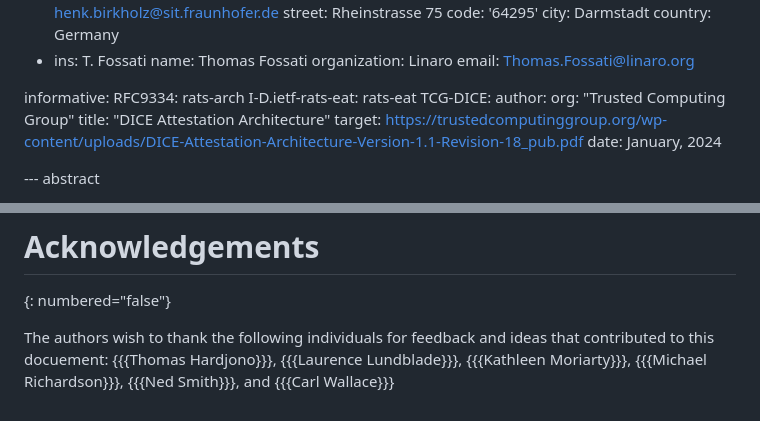
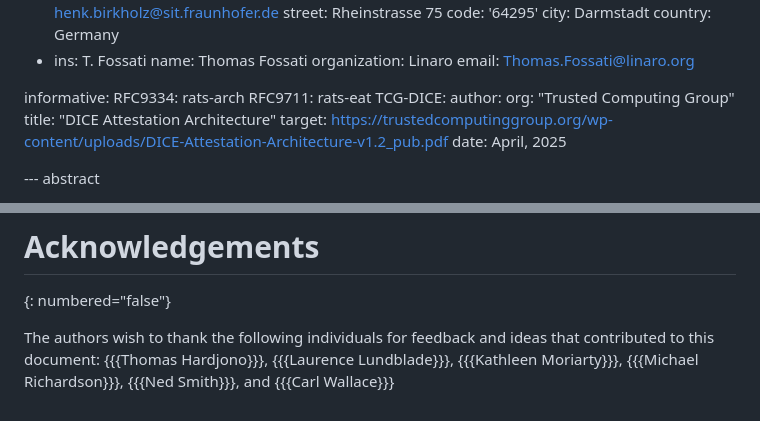
Before and after one commit to ietf-rats-wg/rats-endorsements, a Markdown page: draft-ietf-rats-endorsements.md, 2 parts joined by grey strips. Rendered like a GitHub page.

Commit message:
refresh references
Signed-off-by: Thomas Fossati <thomas.fossati@linaro.org>

```diff
--- a/draft-ietf-rats-endorsements.md
+++ b/draft-ietf-rats-endorsements.md
@@ -42,13 +42,13 @@ author:
 
 informative:
   RFC9334: rats-arch
-  I-D.ietf-rats-eat: rats-eat
+  RFC9711: rats-eat
   TCG-DICE:
     author:
       org: "Trusted Computing Group"
     title: "DICE Attestation Architecture"
-    target: https://trustedcomputinggroup.org/wp-content/uploads/DICE-Attestation-Architecture-Version-1.1-Revision-18_pub.pdf
-    date: January, 2024
+    target: https://trustedcomputinggroup.org/wp-content/uploads/DICE-Attestation-Architecture-v1.2_pub.pdf
+    date: April, 2025
 
 --- abstract
 
@@ -405,7 +405,7 @@ This document does not require any actions by IANA.
 # Acknowledgements
 {: numbered="false"}
 
-The authors wish to thank the following individuals for feedback and ideas that contributed to this docuement:
+The authors wish to thank the following individuals for feedback and ideas that contributed to this document:
 {{{Thomas Hardjono}}},
 {{{Laurence Lundblade}}},
 {{{Kathleen Moriarty}}},
```
